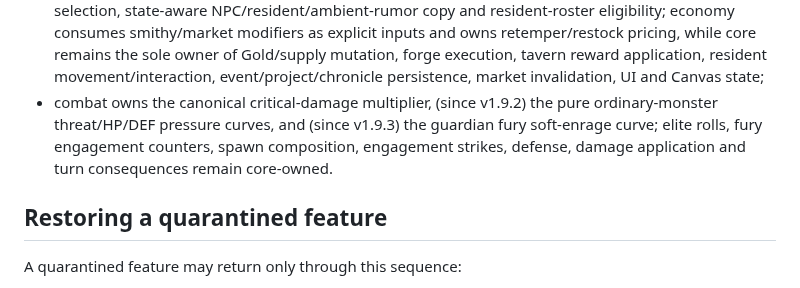
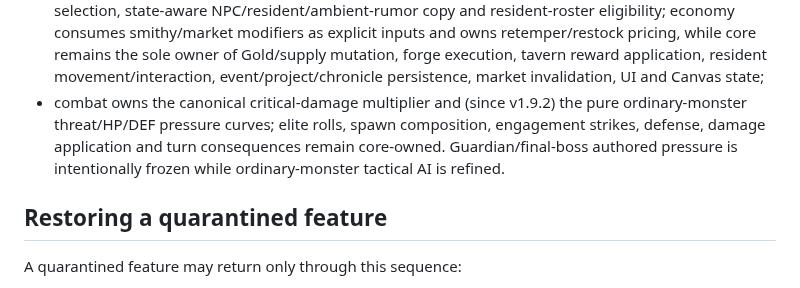
Before and after one commit to diaow2331-ops/dungeon-echo, a Markdown page: docs/ARCHITECTURE_SINGLE_AUTHORITY.md, the part around the change. Rendered like a GitHub page.

Commit message:
docs(dungeon): record frozen guardian pressure boundary

```diff
--- a/docs/ARCHITECTURE_SINGLE_AUTHORITY.md
+++ b/docs/ARCHITECTURE_SINGLE_AUTHORITY.md
@@ -59,7 +59,7 @@ Cross-responsibility boundaries are strict:
 - expedition domain owns deterministic contract availability/modifiers, contract-specific risk/reward roles (including Relic Sweep named-discovery premium), dungeon-event specifications and elite-affix eligibility; inventory set policy clamps/composes named-discovery inputs, while core consumes RNG, spawns actors, mutates combat/reward state and persists the selected contract;
 - inventory set policy owns fixed named-set definitions, six-piece identities, lore, signatures, equal named-piece slot selection, 2/4 thresholds, complete-set capstone mapping and bounded Relic-Hall research bias; core reuses already-consumed drop entropy, owns deterministic item-generation attachment, relic-ledger/focus persistence, focus selection UI, live stat/mechanic consumption and town presentation;
 - town growth policy owns fixed project definitions, tier/relic/Gold requirements, bounded project-effect values, qualitative service-upgrade eligibility, deterministic project-gated safe-return town-event selection, state-aware NPC/resident/ambient-rumor copy and resident-roster eligibility; economy consumes smithy/market modifiers as explicit inputs and owns retemper/restock pricing, while core remains the sole owner of Gold/supply mutation, forge execution, tavern reward application, resident movement/interaction, event/project/chronicle persistence, market invalidation, UI and Canvas state;
-- combat owns the canonical critical-damage multiplier, (since v1.9.2) the pure ordinary-monster threat/HP/DEF pressure curves, and (since v1.9.3) the guardian fury soft-enrage curve; elite rolls, fury engagement counters, spawn composition, engagement strikes, defense, damage application and turn consequences remain core-owned.
+- combat owns the canonical critical-damage multiplier and (since v1.9.2) the pure ordinary-monster threat/HP/DEF pressure curves; elite rolls, spawn composition, engagement strikes, defense, damage application and turn consequences remain core-owned. Guardian/final-boss authored pressure is intentionally frozen while ordinary-monster tactical AI is refined.
 
 ## Restoring a quarantined feature
 
```
